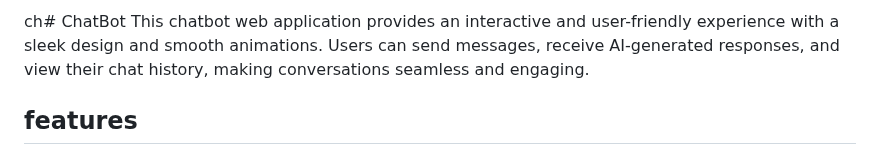
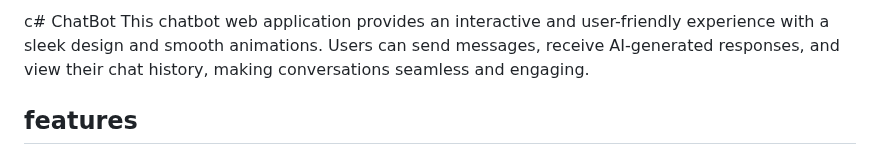
Before and after one commit to Anjum799/ChatBot, a Markdown page: README.md, the part around the change. Drawn GitHub-style.

```diff
--- a/README.md
+++ b/README.md
@@ -1,4 +1,4 @@
-ch# ChatBot
+c# ChatBot
  This chatbot web application provides an interactive and user-friendly experience with a
  sleek design and smooth animations. Users can send messages, receive AI-generated
  responses, and view their chat history, making conversations seamless and engaging.
```
